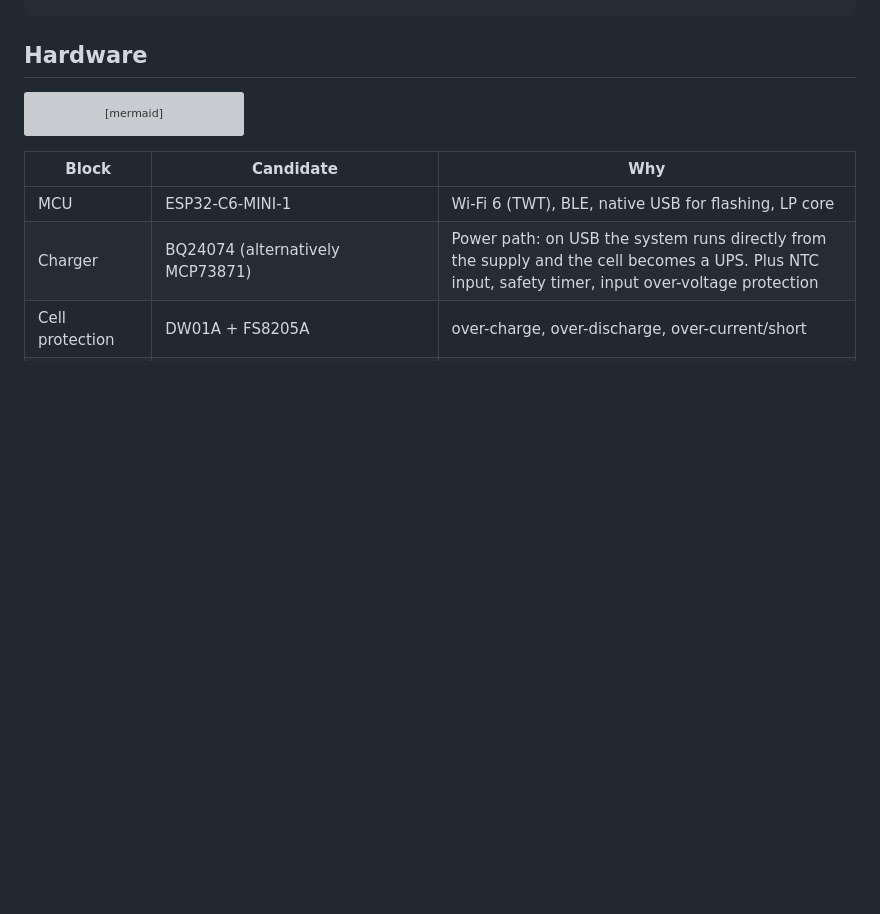
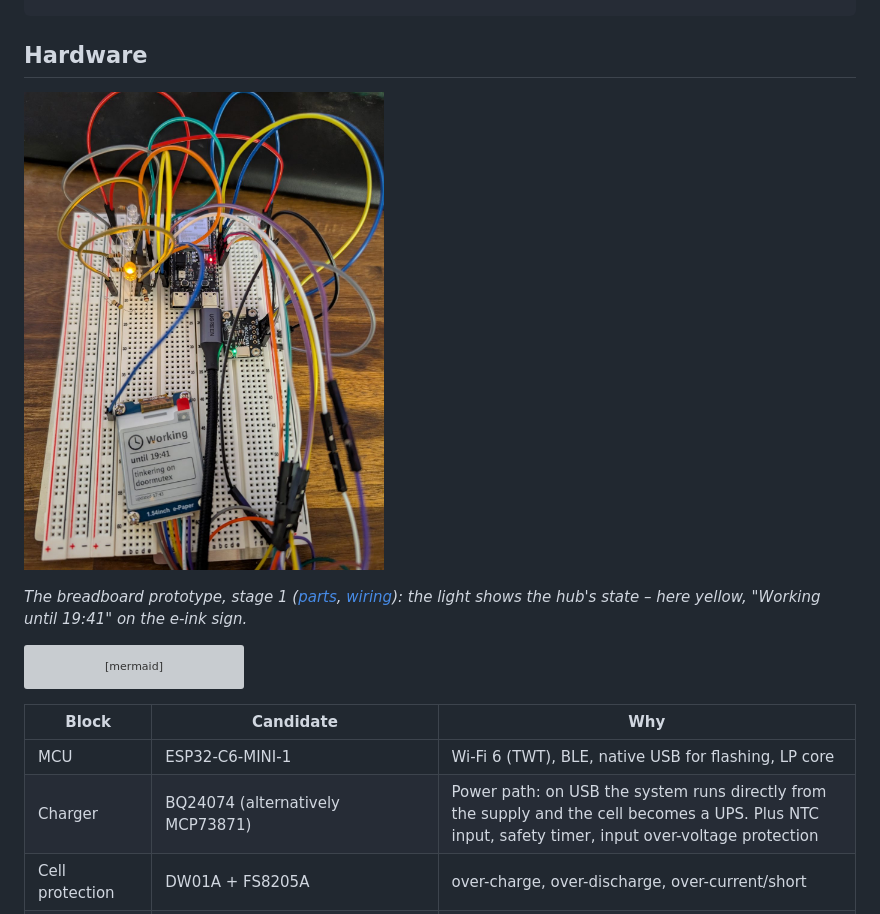
Before and after one commit to padalton/doormutex, a Markdown page: README.md, the part around the change. Drawn GitHub-style; pictures changed too: docs/images/breadboard-v1.jpg (added); blank space fills up the shorter version; grey boxes are pictures that could not be loaded.

Commit message:
Docs: photo of the breadboard prototype, stage 1
Metadata (incl. GPS) stripped, resized to 1200 px (330 kB).

Co-Authored-By: Claude Opus 5.5 <noreply@anthropic.com>

````diff
--- a/README.md
+++ b/README.md
@@ -438,6 +438,10 @@ actions:
 
 ## Hardware
 
+<p><img src="docs/images/breadboard-v1.jpg" alt="Breadboard prototype, stage 1: ESP32-C6 DevKit, three LEDs with MOSFETs, VEML7700 light sensor and the 1.54-inch e-paper showing Working until 19:41" width="360"></p>
+
+*The breadboard prototype, stage 1 ([parts](docs/breadboard.md), [wiring](docs/wiring.md)): the light shows the hub's state – here yellow, "Working until 19:41" on the e-ink sign.*
+
 ```mermaid
 flowchart LR
   usb["USB-C 5 V"] --> chg["Charger with power path<br/>NTC · safety timer"]
````
Also changed, not shown: docs/breadboard.md (+4 -0 lines).
